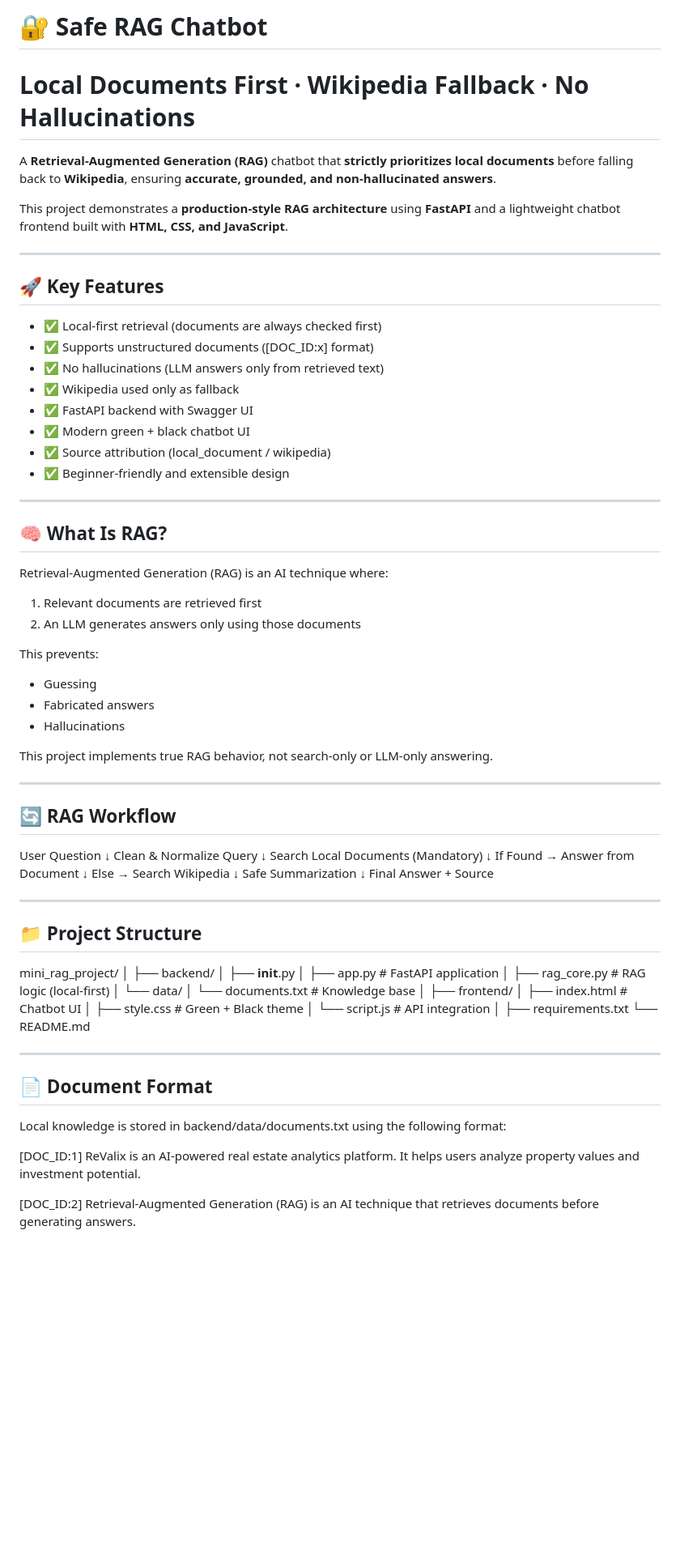
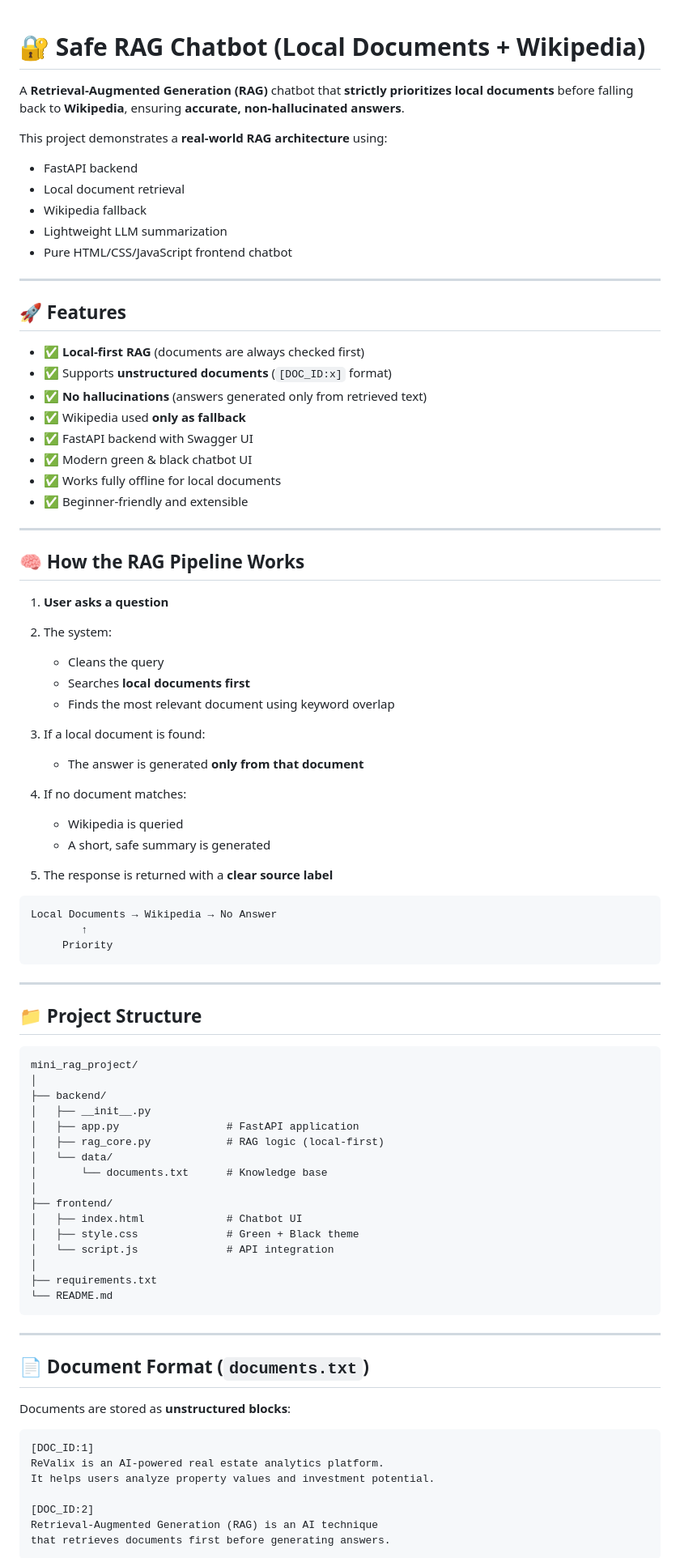
Before and after one commit to Jothees03/Mini_Rag_Chat_Bot, a Markdown page: README.md, the part around one of its changes. Shown at 81% size. Rendered like a GitHub page; blank space fills up the shorter version.

````diff
--- a/README.md
+++ b/README.md
@@ -1,60 +1,59 @@
-# 🔐 Safe RAG Chatbot
-# Local Documents First · Wikipedia Fallback · No Hallucinations
 
-A **Retrieval-Augmented Generation (RAG)** chatbot that **strictly prioritizes local documents** before falling back to **Wikipedia**, ensuring **accurate, grounded, and non-hallucinated answers**.
+# 🔐 Safe RAG Chatbot (Local Documents + Wikipedia)
 
-This project demonstrates a **production-style RAG architecture** using **FastAPI** and a lightweight chatbot frontend built with **HTML, CSS, and JavaScript**.
+A **Retrieval-Augmented Generation (RAG)** chatbot that **strictly prioritizes local documents** before falling back to **Wikipedia**, ensuring **accurate, non-hallucinated answers**.
+
+This project demonstrates a **real-world RAG architecture** using:
+
+* FastAPI backend
+* Local document retrieval
+* Wikipedia fallback
+* Lightweight LLM summarization
+* Pure HTML/CSS/JavaScript frontend chatbot
 
 ---
 
-## 🚀 Key Features
+## 🚀 Features
 
-- ✅ Local-first retrieval (documents are always checked first)
-- ✅ Supports unstructured documents ([DOC_ID:x] format)
-- ✅ No hallucinations (LLM answers only from retrieved text)
-- ✅ Wikipedia used only as fallback
-- ✅ FastAPI backend with Swagger UI
-- ✅ Modern green + black chatbot UI
-- ✅ Source attribution (local_document / wikipedia)
-- ✅ Beginner-friendly and extensible design
+* ✅ **Local-first RAG** (documents are always checked first)
+* ✅ Supports **unstructured documents** (`[DOC_ID:x]` format)
+* ✅ **No hallucinations** (answers generated only from retrieved text)
+* ✅ Wikipedia used **only as fallback**
+* ✅ FastAPI backend with Swagger UI
+* ✅ Modern green & black chatbot UI
+* ✅ Works fully offline for local documents
+* ✅ Beginner-friendly and extensible
 
 ---
 
-## 🧠 What Is RAG?
+## 🧠 How the RAG Pipeline Works
 
-Retrieval-Augmented Generation (RAG) is an AI technique where:
-1. Relevant documents are retrieved first
-2. An LLM generates answers only using those documents
+1. **User asks a question**
+2. The system:
 
-This prevents:
-- Guessing
-- Fabricated answers
-- Hallucinations
+   * Cleans the query
+   * Searches **local documents first**
+   * Finds the most relevant document using keyword overlap
+3. If a local document is found:
 
-This project implements true RAG behavior, not search-only or LLM-only answering.
+   * The answer is generated **only from that document**
+4. If no document matches:
 
----
+   * Wikipedia is queried
+   * A short, safe summary is generated
+5. The response is returned with a **clear source label**
 
-## 🔄 RAG Workflow
-
-User Question
-      ↓
-Clean & Normalize Query
-      ↓
-Search Local Documents (Mandatory)
-      ↓
-If Found → Answer from Document
-      ↓
-Else → Search Wikipedia
-      ↓
-Safe Summarization
-      ↓
-Final Answer + Source
+```
+Local Documents → Wikipedia → No Answer
+        ↑
+     Priority
+```
 
 ---
 
 ## 📁 Project Structure
 
+```
 mini_rag_project/
 │
 ├── backend/
@@ -71,18 +70,21 @@ mini_rag_project/
 │
 ├── requirements.txt
 └── README.md
+```
 
 ---
 
-## 📄 Document Format
+## 📄 Document Format (`documents.txt`)
 
-Local knowledge is stored in backend/data/documents.txt using the following format:
+Documents are stored as **unstructured blocks**:
 
+```text
 [DOC_ID:1]
 ReValix is an AI-powered real estate analytics platform.
 It helps users analyze property values and investment potential.
 
 [DOC_ID:2]
 Retrieval-Augmented Generation (RAG) is an AI technique
-that retrieves documents before generating answers.
+that retrieves documents first before generating answers.
+```
 
````
Also changed, not shown: other parts of README.md (+70 -76 lines).
